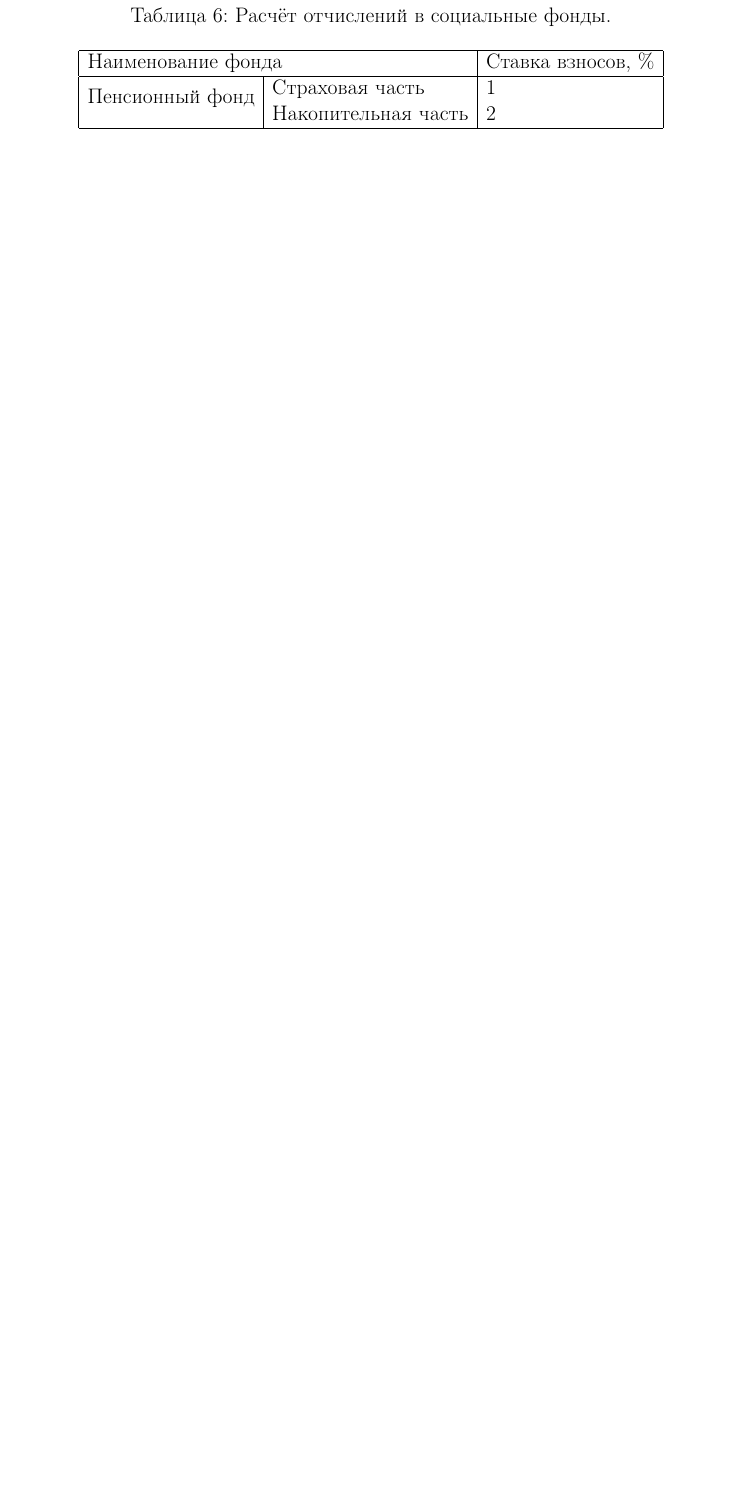
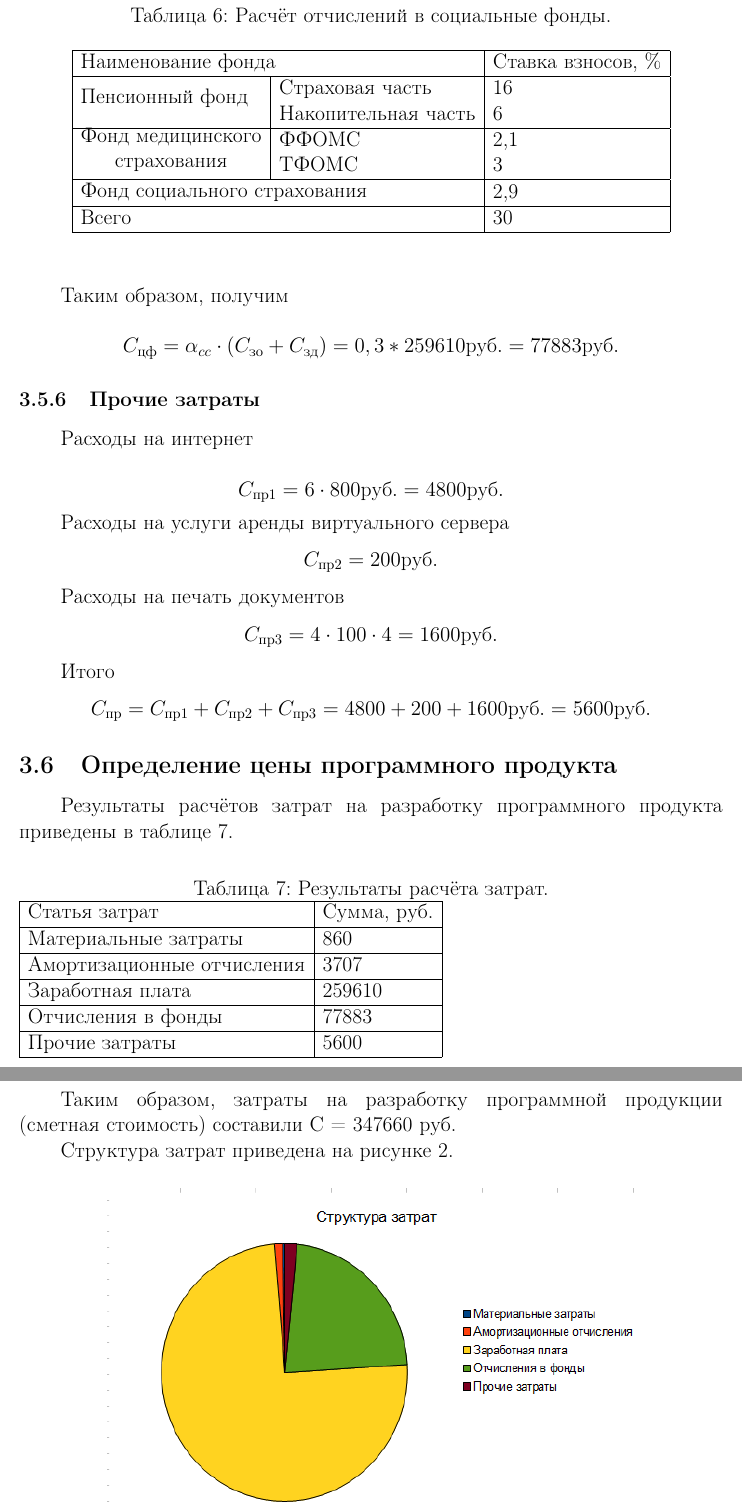
Before and after one commit to mkpankov/adaptor, a LaTeX thesis (diploma/src/latex/DiplomaProject.tex, which reads diploma/src/latex/DiplomaProject-Economics.tex): part of page 20 of 23 before the commit and two parts of pages 20 and 21 of 24 after it, the two joined at a grey line, cut so that both start at the same text, the shorter picture padded with empty space. Compiled offline with pdfLaTeX.

Commit message:
Finished economics part.
Normalized line endings.

```diff
--- a/diploma/src/latex/DiplomaProject-Economics.tex
+++ b/diploma/src/latex/DiplomaProject-Economics.tex
@@ -304,9 +304,75 @@ $\EF_{\de}$ -- действительный годовый фонд рабоче
             \hline
             \multicolumn{2}{|l|}{Наименование фонда} & Ставка взносов, \% \\
             \hline
-            \raisebox{-1ex}[0cm][0cm]{Пенсионный фонд} & Страховая часть & 1\\
-             & Накопительная часть & 2 \\
+            \raisebox{-1ex}[0cm][0cm]{Пенсионный фонд} & Страховая часть & 16\\
+             & Накопительная часть & 6 \\
+            \hline
+            \raisebox{-1ex}[0cm][0cm]{\specialcell{Фонд медицинского\\страхования}} & ФФОМС & 2,1\\
+             & ТФОМС & 3 \\
+            \hline
+            \multicolumn{2}{|l|}{\specialcell{Фонд социального страхования}} & 2,9 \\
+            \hline
+            \multicolumn{2}{|l|}{Всего} & 30 \\
             \hline
         \end{tabular}
     \end{center}
 \end{table}
+
+Таким образом, получим
+
+\begin{equation*}
+    C_{\ce\ef} = \alpha_{cc} \cdot (C_{\ze\co} + C_{\ze\de}) = 0,3 * 259610 \re\cu\be. = 77883 \re\cu\be.
+\end{equation*}
+
+\subsubsection{Прочие затраты}
+Расходы на интернет
+
+\begin{equation*}
+    C_{\pe\re 1} = 6 \cdot 800 \re\cu\be. = 4800 \re\cu\be.
+\end{equation*}
+
+Расходы на услуги аренды виртуального сервера
+\begin{equation*}
+    C_{\pe\re 2} = 200 \re\cu\be.
+\end{equation*}
+
+Расходы на печать документов
+\begin{equation*}
+    C_{\pe\re 3} = 4 \cdot 100 \cdot 4 = 1600 \re\cu\be.
+\end{equation*}
+
+Итого
+\begin{equation*}
+    C_{\pe\re} = C_{\pe\re 1} +  C_{\pe\re 2} + C_{\pe\re 3} = 4800 + 200 + 1600 \re\cu\be. = 5600 \re\cu\be.
+\end{equation*}
+
+\subsection{Определение цены программного продукта}
+Результаты расчётов затрат на разработку программного продукта приведены в таблице \ref{tab:cost}.
+
+\begin{table}[H]
+    \caption{\label{tab:cost}Результаты расчёта затрат.}
+    \begin{tabular}[H]{|l|l|}
+        \hline
+        Статья затрат & Сумма, руб.\\
+        \hline
+        Материальные затраты & 860\\
+        \hline
+        Амортизационные отчисления & 3707\\
+        \hline
+        Заработная плата & 259610\\
+        \hline
+        Отчисления в фонды & 77883\\
+        \hline
+        Прочие затраты & 5600\\
+        \hline
+    \end{tabular}
+\end{table}
+
+Таким образом, затраты на разработку программной продукции (сметная стоимость) составили C = 347660 руб.
+
+Структура затрат приведена на рисунке \ref{img:cost-structure}.
+\begin{figure}[H]
+    \center{\includegraphics[width=0.75\linewidth]{cost-structure}}
+    \caption{Структура затрат.}
+    \label{img:cost-structure}
+\end{figure}
```
Also changed, not shown: diploma/src/pictures/cost-structure.png (added), diploma/src/latex/DiplomaProject-Economics.tex (4 more changed lines), 1 other file.
